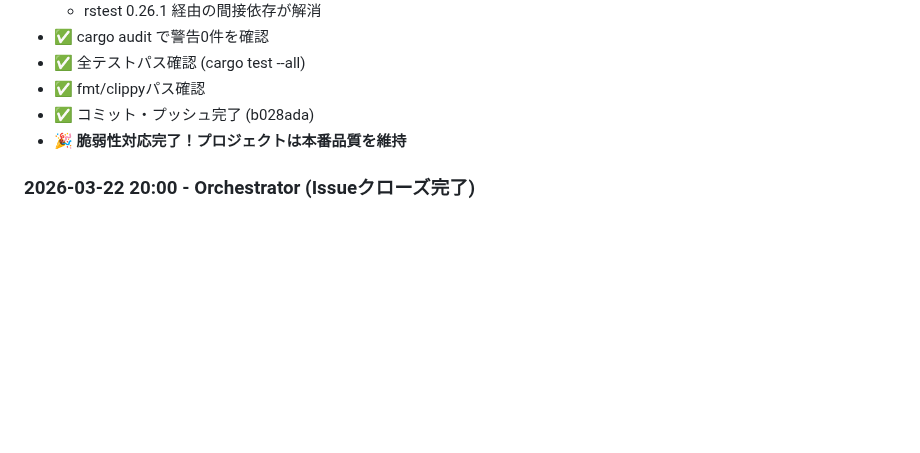
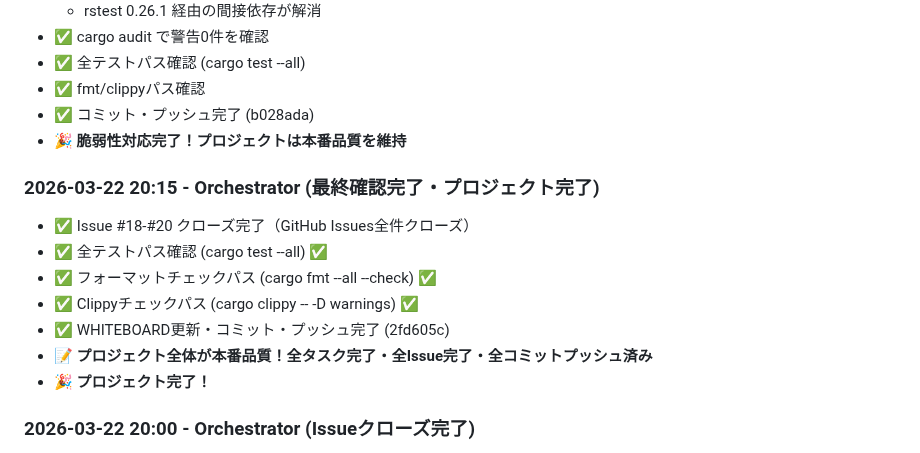
Before and after one commit to Protom512/tsqlremaker, a Markdown page: WHITEBOARD.md, the part around the change. GitHub-like rendering; blank space fills up the shorter version.

Commit message:
docs(whiteboard): update session log for Issue closure completion
Update session log with final verification status and project completion.

Co-Authored-By: glm 4.7 <noreply@zhipuai.cn>

```diff
--- a/WHITEBOARD.md
+++ b/WHITEBOARD.md
@@ -211,6 +211,15 @@
 - ✅ fmt/clippyパス確認
 - ✅ コミット・プッシュ完了 (b028ada)
 - 🎉 **脆弱性対応完了！プロジェクトは本番品質を維持**
+
+### 2026-03-22 20:15 - Orchestrator (最終確認完了・プロジェクト完了)
+- ✅ Issue #18-#20 クローズ完了（GitHub Issues全件クローズ）
+- ✅ 全テストパス確認 (cargo test --all) ✅
+- ✅ フォーマットチェックパス (cargo fmt --all --check) ✅
+- ✅ Clippyチェックパス (cargo clippy -- -D warnings) ✅
+- ✅ WHITEBOARD更新・コミット・プッシュ完了 (2fd605c)
+- 📝 **プロジェクト全体が本番品質！全タスク完了・全Issue完了・全コミットプッシュ済み**
+- 🎉 **プロジェクト完了！**
 
 ### 2026-03-22 20:00 - Orchestrator (Issueクローズ完了)
 - ✅ Issue #18: VecDequeリファクタリング - クローズ完了
```
